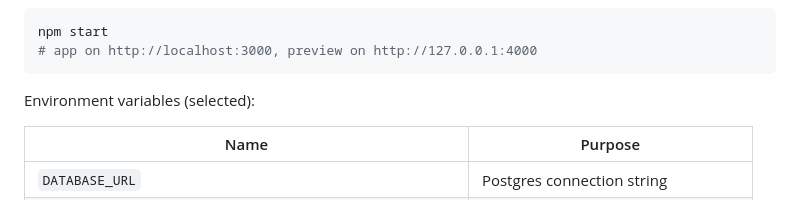
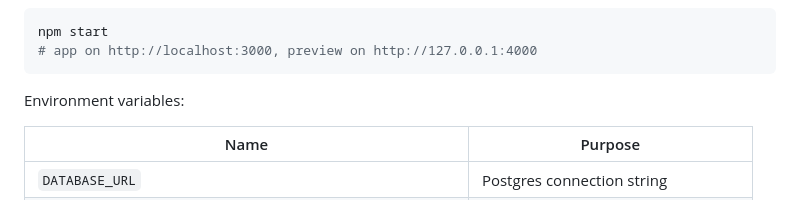
Before and after one commit to Gemeri/gamecore, a Markdown page: README.md, the part around the change. Drawn GitHub-style.

````diff
--- a/README.md
+++ b/README.md
@@ -100,7 +100,7 @@ npm start
 ```
 
 
-Environment variables (selected):
+Environment variables:
 
 | Name                                                       | Purpose                               |
 | ---------------------------------------------------------- | ------------------------------------- |
````
